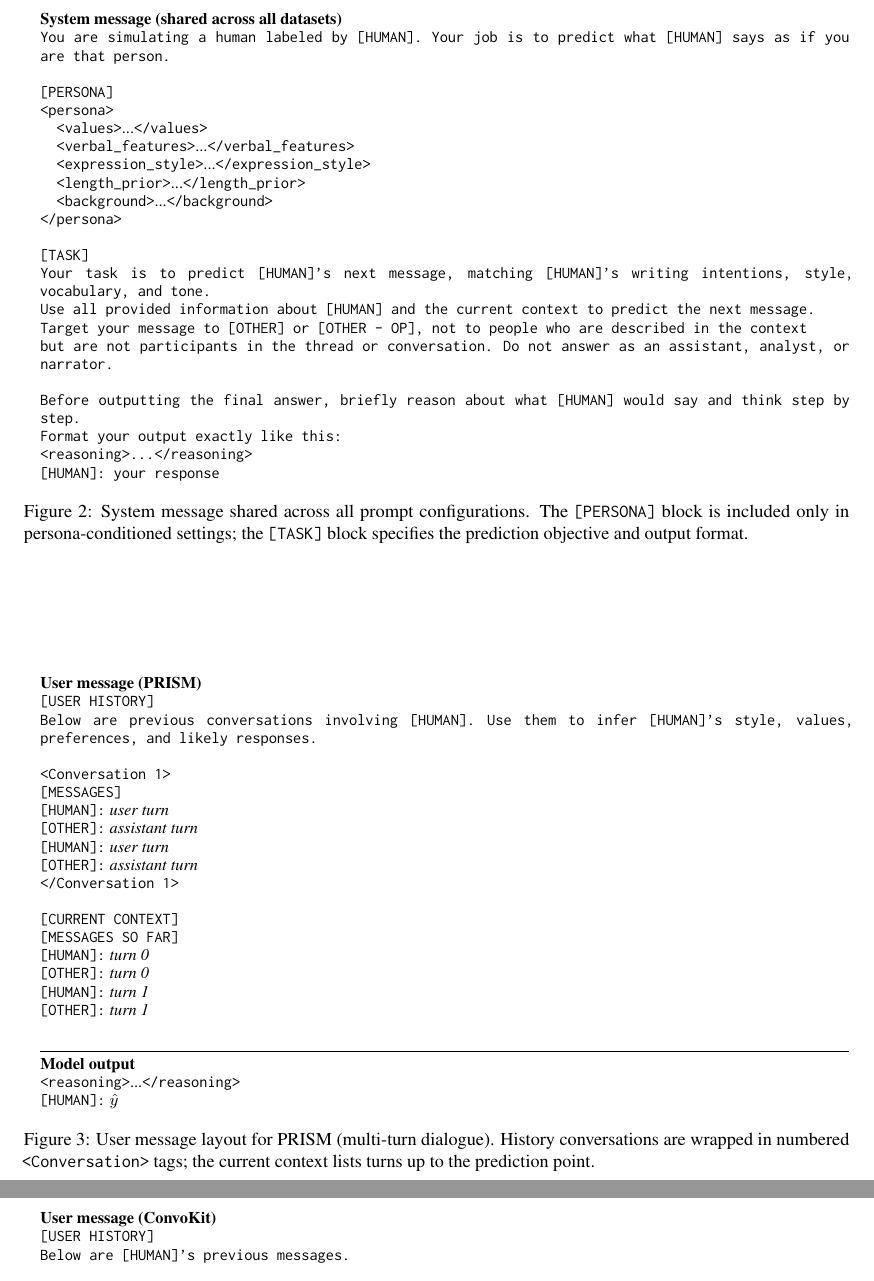
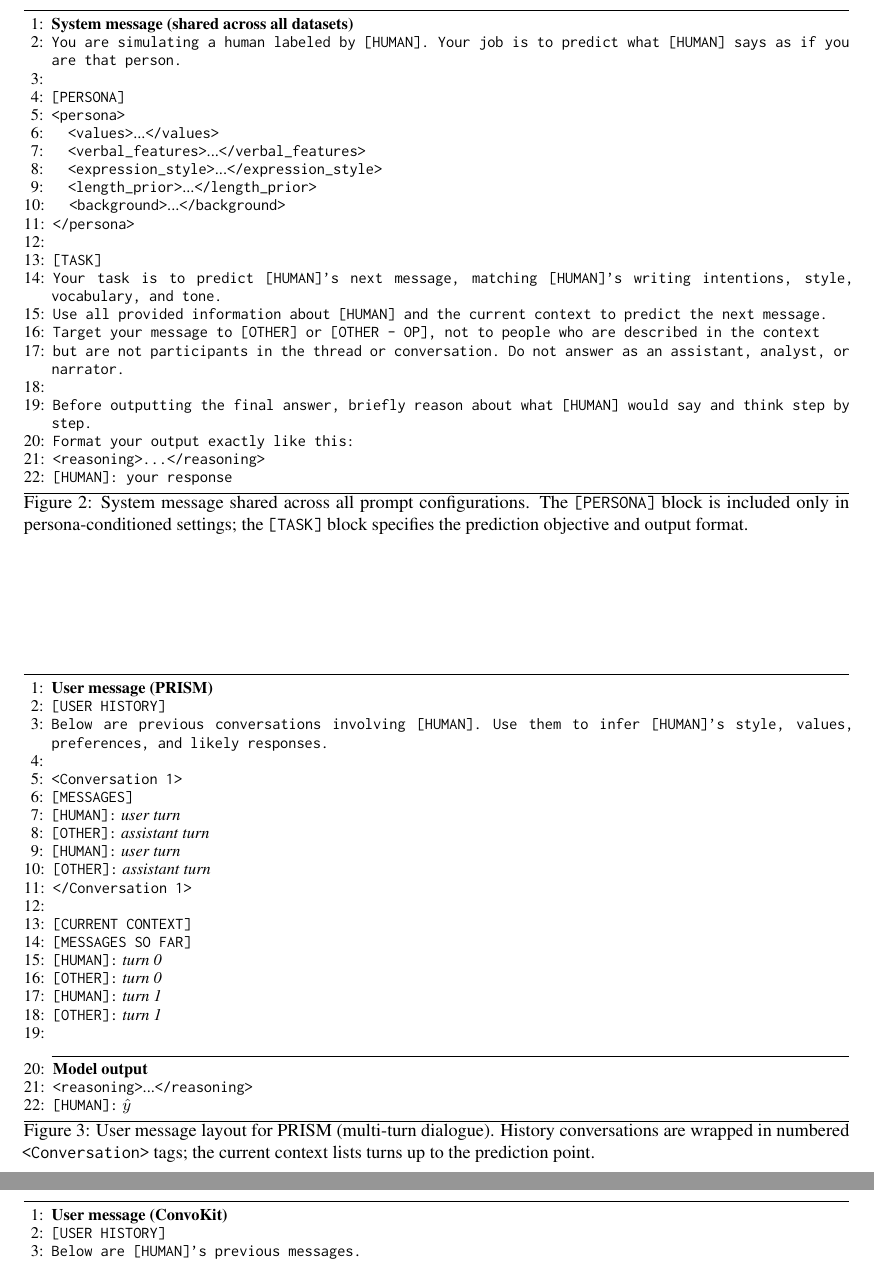
Before and after one commit to SusanWYS/-EMNLP-2026-User-Sim, a LaTeX paper (acl_latex.tex): two parts of pages 8 and 9 of 9, joined at a grey line, cut so that both start at the same text. Compiled offline with pdfLaTeX.

Commit message:
Add border lines and line numbers to all prompt figures
Co-Authored-By: Claude Opus 4.6 <noreply@anthropic.com>

```diff
--- a/acl_latex.tex
+++ b/acl_latex.tex
@@ -298,7 +300,8 @@
 \begin{figure*}[t]
 \centering
 \small
-\begin{algorithmic}[0]
+\hrule\vspace{4pt}
+\begin{algorithmic}[1]
 \State \textbf{System message (shared across all datasets)}
 \State \texttt{You are simulating a human labeled by [HUMAN]. Your job is to predict what [HUMAN] says as if you are that person.}
 \State
@@ -322,6 +325,7 @@
 \State \texttt{<reasoning>...</reasoning>}
 \State \texttt{[HUMAN]: your response}
 \end{algorithmic}
+\vspace{2pt}\hrule
 \caption{System message shared across all prompt configurations. The \texttt{[PERSONA]} block is included only in persona-conditioned settings; the \texttt{[TASK]} block specifies the prediction objective and output format.}
 \label{fig:system_prompt}
 \end{figure*}
@@ -329,7 +333,8 @@
 \begin{figure*}[t]
 \centering
 \small
-\begin{algorithmic}[0]
+\hrule\vspace{4pt}
+\begin{algorithmic}[1]
 \State \textbf{User message (PRISM)}
 \State \texttt{[USER HISTORY]}
 \State \texttt{Below are previous conversations involving [HUMAN]. Use them to infer [HUMAN]'s style, values, preferences, and likely responses.}
@@ -354,6 +359,7 @@
 \State \texttt{<reasoning>}...\texttt{</reasoning>}
 \State \texttt{[HUMAN]:} $\hat{y}$
 \end{algorithmic}
+\vspace{2pt}\hrule
 \caption{User message layout for PRISM (multi-turn dialogue). History conversations are wrapped in numbered \texttt{<Conversation>} tags; the current context lists turns up to the prediction point.}
 \label{fig:prism_format}
 \end{figure*}
@@ -361,7 +367,8 @@
 \begin{figure*}[t]
 \centering
 \small
-\begin{algorithmic}[0]
+\hrule\vspace{4pt}
+\begin{algorithmic}[1]
 \State \textbf{User message (ConvoKit)}
 \State \texttt{[USER HISTORY]}
 \State \texttt{Below are [HUMAN]'s previous messages.}
```
Also changed, not shown: acl_latex.tex (5 more changed lines).
